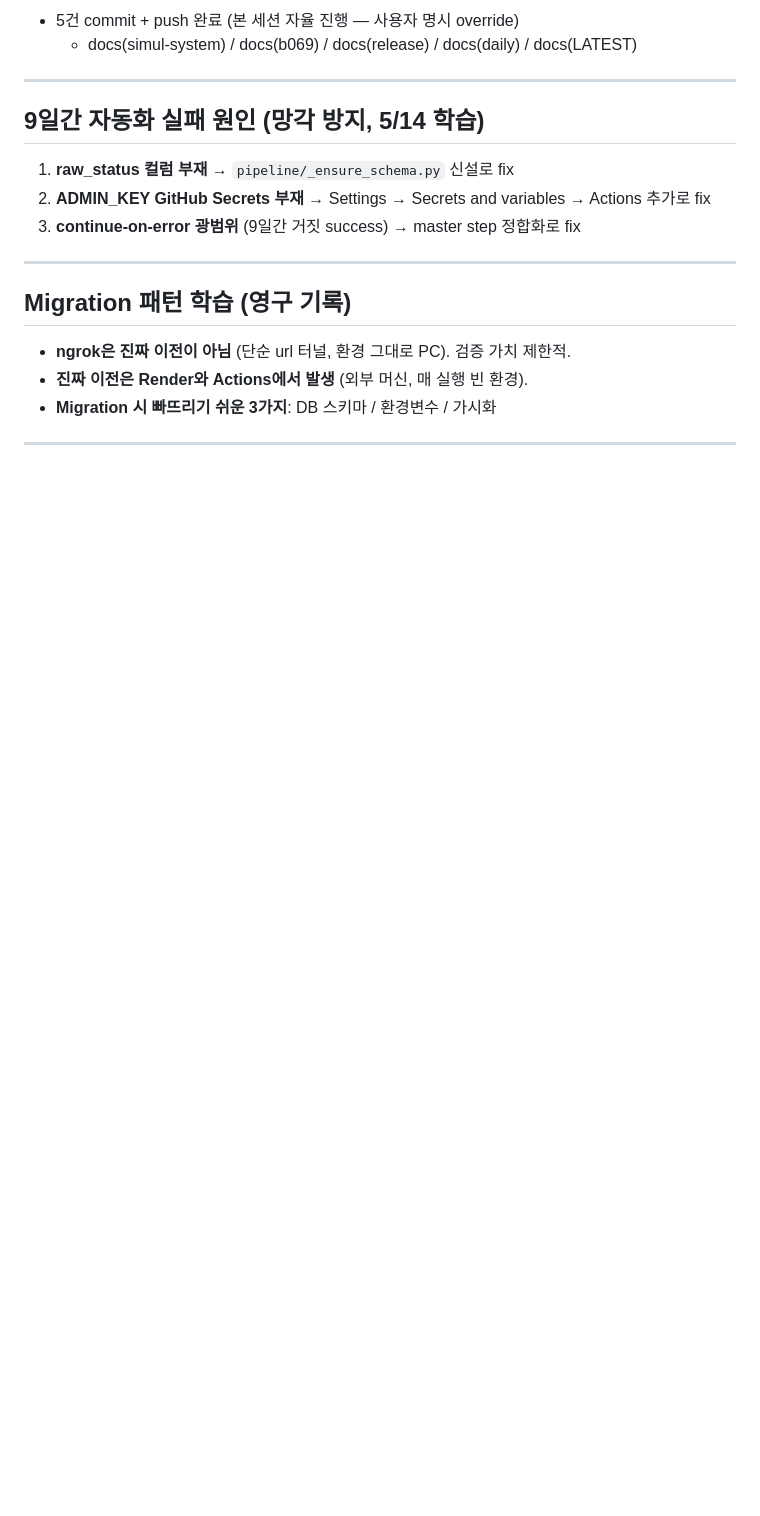
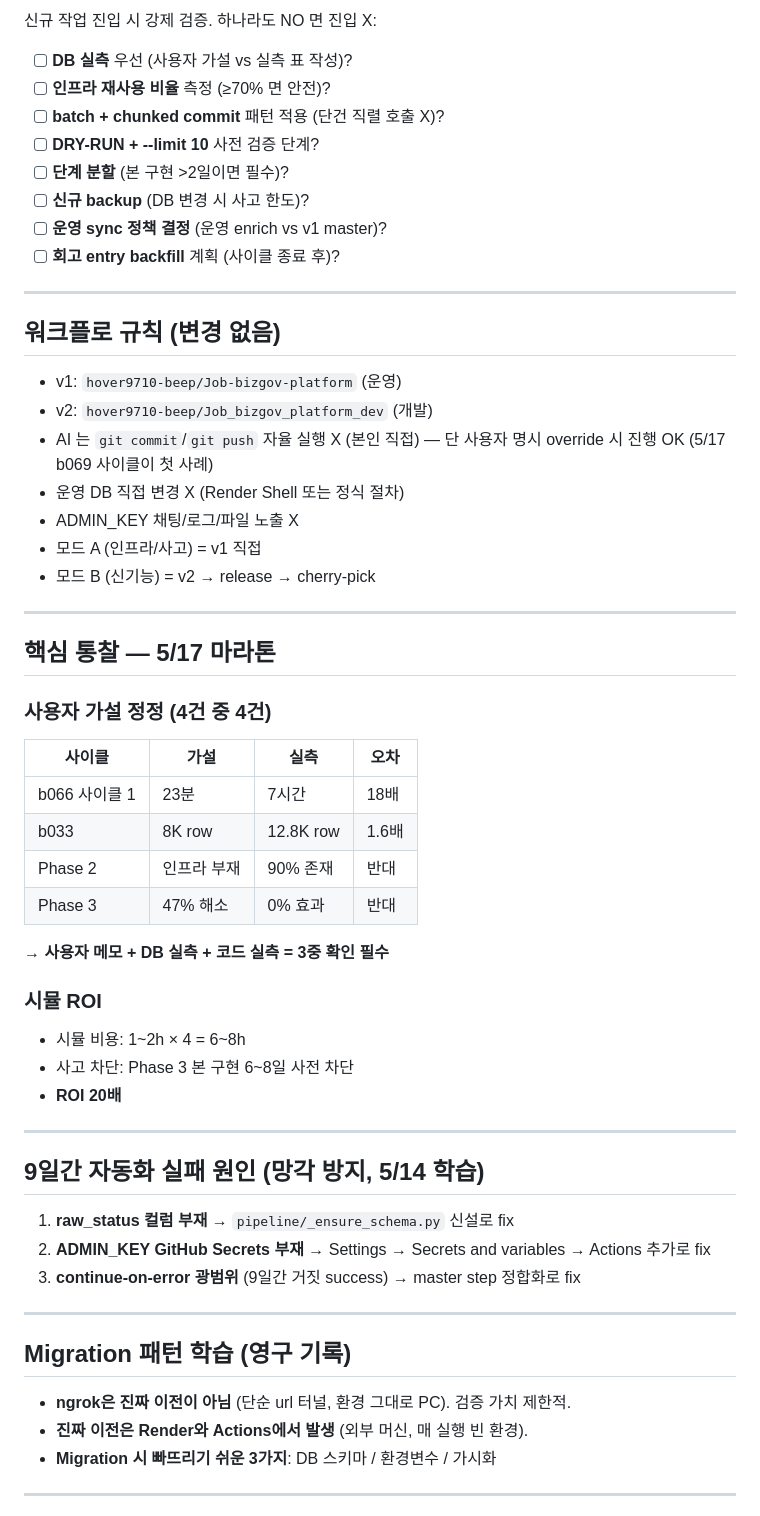
Before and after one commit to hover9710-beep/Job-bizgov-platform, a Markdown page: docs/LATEST.md, the part around one of its changes. GitHub-like rendering; blank space fills up the shorter version.

```diff
--- a/docs/LATEST.md
+++ b/docs/LATEST.md
@@ -47,6 +74,47 @@
 
-- 5건 commit + push 완료 (본 세션 자율 진행 — 사용자 명시 override)
-  - docs(simul-system) / docs(b069) / docs(release) / docs(daily) / docs(LATEST)
+신규 작업 진입 시 강제 검증. 하나라도 NO 면 진입 X:
+
+- [ ] **DB 실측** 우선 (사용자 가설 vs 실측 표 작성)?
+- [ ] **인프라 재사용 비율** 측정 (≥70% 면 안전)?
+- [ ] **batch + chunked commit** 패턴 적용 (단건 직렬 호출 X)?
+- [ ] **DRY-RUN + --limit 10** 사전 검증 단계?
+- [ ] **단계 분할** (본 구현 >2일이면 필수)?
+- [ ] **신규 backup** (DB 변경 시 사고 한도)?
+- [ ] **운영 sync 정책 결정** (운영 enrich vs v1 master)?
+- [ ] **회고 entry backfill** 계획 (사이클 종료 후)?
+
+---
+
+## 워크플로 규칙 (변경 없음)
+
+- v1: `hover9710-beep/Job-bizgov-platform` (운영)
+- v2: `hover9710-beep/Job_bizgov_platform_dev` (개발)
+- AI 는 `git commit`/`git push` 자율 실행 X (본인 직접) — 단 사용자 명시 override 시 진행 OK (5/17 b069 사이클이 첫 사례)
+- 운영 DB 직접 변경 X (Render Shell 또는 정식 절차)
+- ADMIN_KEY 채팅/로그/파일 노출 X
+- 모드 A (인프라/사고) = v1 직접
+- 모드 B (신기능) = v2 → release → cherry-pick
+
+---
+
+## 핵심 통찰 — 5/17 마라톤
+
+### 사용자 가설 정정 (4건 중 4건)
+
+| 사이클 | 가설 | 실측 | 오차 |
+|---|---|---|---|
+| b066 사이클 1 | 23분 | 7시간 | 18배 |
+| b033 | 8K row | 12.8K row | 1.6배 |
+| Phase 2 | 인프라 부재 | 90% 존재 | 반대 |
+| Phase 3 | 47% 해소 | 0% 효과 | 반대 |
+
+→ **사용자 메모 + DB 실측 + 코드 실측 = 3중 확인 필수**
+
+### 시뮬 ROI
+
+- 시뮬 비용: 1~2h × 4 = 6~8h
+- 사고 차단: Phase 3 본 구현 6~8일 사전 차단
+- **ROI 20배**
 
 ---
 
```
Also changed, not shown: other parts of docs/LATEST.md (+62 -62 lines), docs/daily/2026-05-17_bizgov_marathon.md (added, +151 -0 lines).
